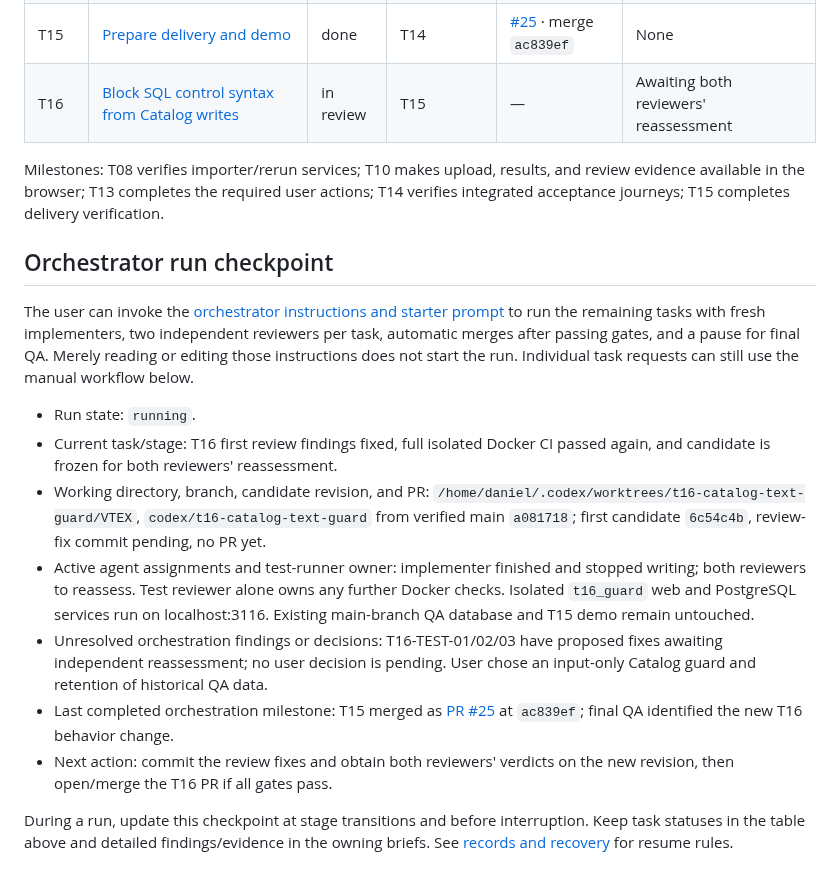
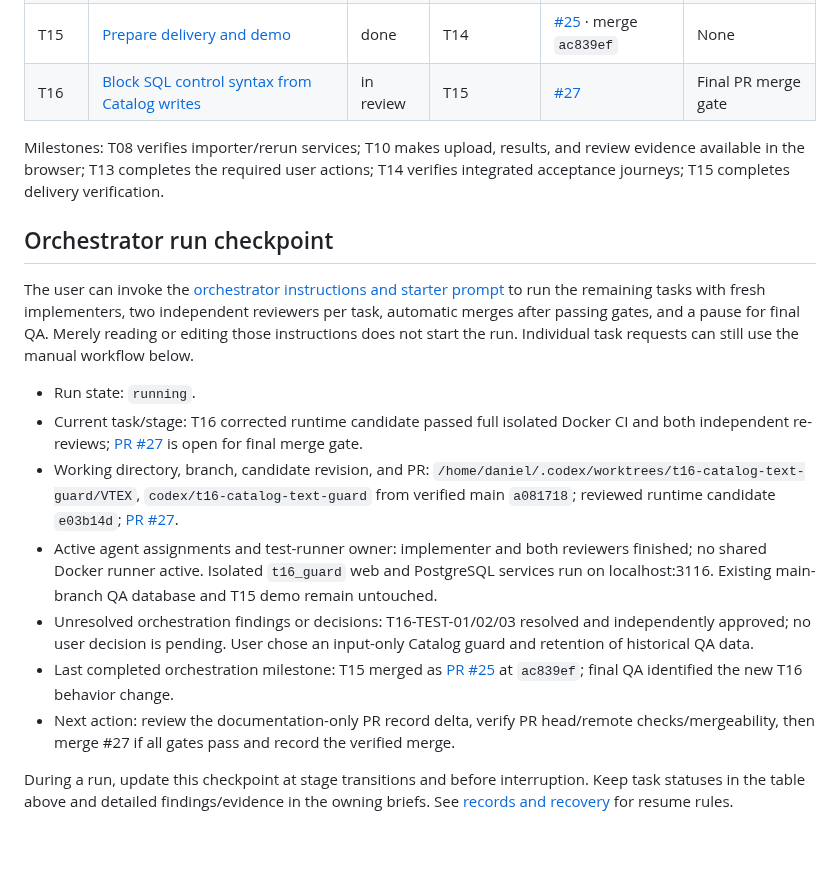
Before and after one commit to dccunha/CatalogConsolidation, a Markdown page: docs/tasks/README.md, the part around the change. Drawn GitHub-style; blank space fills up the shorter version.

Commit message:
Record T16 review and PR handoff

```diff
--- a/docs/tasks/README.md
+++ b/docs/tasks/README.md
@@ -29,7 +29,7 @@ Implement in index order, initially T00–T15 plus the T00A and T00Q quality pre
 | T13 | [Resolve reassignment and listing conflicts](13-reassignment-and-listing-conflicts.md) | done | T12 | [#23](https://github.com/dccunha/CatalogConsolidation/pull/23) · merge `d3c9246` | None |
 | T14 | [Verify acceptance journeys](14-acceptance-journeys.md) | done | T13 | [#24](https://github.com/dccunha/CatalogConsolidation/pull/24) · merge `685d26e` | None |
 | T15 | [Prepare delivery and demo](15-delivery-and-demo.md) | done | T14 | [#25](https://github.com/dccunha/CatalogConsolidation/pull/25) · merge `ac839ef` | None |
-| T16 | [Block SQL control syntax from Catalog writes](16-block-sql-control-syntax.md) | in review | T15 | — | Awaiting both reviewers' reassessment |
+| T16 | [Block SQL control syntax from Catalog writes](16-block-sql-control-syntax.md) | in review | T15 | [#27](https://github.com/dccunha/CatalogConsolidation/pull/27) | Final PR merge gate |
 
 Milestones: T08 verifies importer/rerun services; T10 makes upload, results, and review evidence available in the browser; T13 completes the required user actions; T14 verifies integrated acceptance journeys; T15 completes delivery verification.
 
@@ -38,12 +38,12 @@ Milestones: T08 verifies importer/rerun services; T10 makes upload, results, and
 The user can invoke the [orchestrator instructions and starter prompt](orchestrator.md#starter-prompt) to run the remaining tasks with fresh implementers, two independent reviewers per task, automatic merges after passing gates, and a pause for final QA. Merely reading or editing those instructions does not start the run. Individual task requests can still use the manual workflow below.
 
 - Run state: `running`.
-- Current task/stage: T16 first review findings fixed, full isolated Docker CI passed again, and candidate is frozen for both reviewers' reassessment.
-- Working directory, branch, candidate revision, and PR: `/home/daniel/.codex/worktrees/t16-catalog-text-guard/VTEX`, `codex/t16-catalog-text-guard` from verified main `a081718`; first candidate `6c54c4b`, review-fix commit pending, no PR yet.
-- Active agent assignments and test-runner owner: implementer finished and stopped writing; both reviewers to reassess. Test reviewer alone owns any further Docker checks. Isolated `t16_guard` web and PostgreSQL services run on localhost:3116. Existing main-branch QA database and T15 demo remain untouched.
-- Unresolved orchestration findings or decisions: T16-TEST-01/02/03 have proposed fixes awaiting independent reassessment; no user decision is pending. User chose an input-only Catalog guard and retention of historical QA data.
+- Current task/stage: T16 corrected runtime candidate passed full isolated Docker CI and both independent re-reviews; [PR #27](https://github.com/dccunha/CatalogConsolidation/pull/27) is open for final merge gate.
+- Working directory, branch, candidate revision, and PR: `/home/daniel/.codex/worktrees/t16-catalog-text-guard/VTEX`, `codex/t16-catalog-text-guard` from verified main `a081718`; reviewed runtime candidate `e03b14d`; [PR #27](https://github.com/dccunha/CatalogConsolidation/pull/27).
+- Active agent assignments and test-runner owner: implementer and both reviewers finished; no shared Docker runner active. Isolated `t16_guard` web and PostgreSQL services run on localhost:3116. Existing main-branch QA database and T15 demo remain untouched.
+- Unresolved orchestration findings or decisions: T16-TEST-01/02/03 resolved and independently approved; no user decision is pending. User chose an input-only Catalog guard and retention of historical QA data.
 - Last completed orchestration milestone: T15 merged as [PR #25](https://github.com/dccunha/CatalogConsolidation/pull/25) at `ac839ef`; final QA identified the new T16 behavior change.
-- Next action: commit the review fixes and obtain both reviewers' verdicts on the new revision, then open/merge the T16 PR if all gates pass.
+- Next action: review the documentation-only PR record delta, verify PR head/remote checks/mergeability, then merge #27 if all gates pass and record the verified merge.
 
 During a run, update this checkpoint at stage transitions and before interruption. Keep task statuses in the table above and detailed findings/evidence in the owning briefs. See [records and recovery](orchestrator.md#records-and-recovery) for resume rules.
 
```
Also changed, not shown: docs/tasks/16-block-sql-control-syntax.md (+6 -5 lines).
